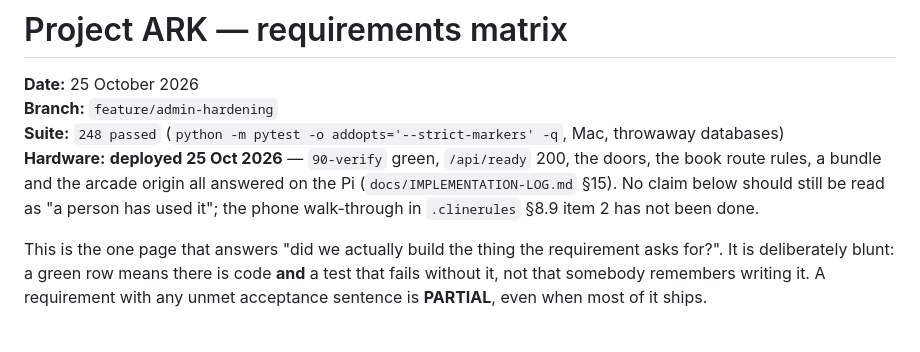
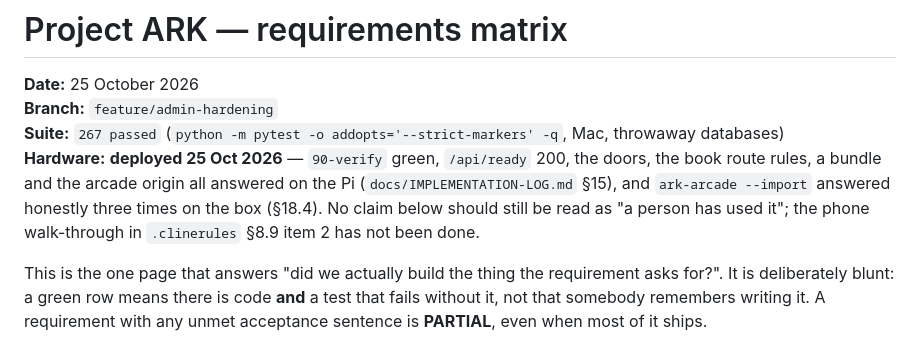
Before and after one commit to king-felix/project-ark, a Markdown page: docs/REQUIREMENTS-MATRIX.md, the part around the change. GitHub-like rendering.

Commit message:
docs: the matrix header says 267, and names the import proof
The suite line still read "248 passed" at the very top of the requirements
matrix, which is the first number anyone reads there. It is 267 now, and the
hardware line says what was proved on the box for the shelf command (the three
honest answers in IMPLEMENTATION-LOG.md 18.4) instead of only the stage-6
proofs. Trailing double spaces are deliberate markdown hard breaks, as in the
rest of that header block.

```diff
--- a/docs/REQUIREMENTS-MATRIX.md
+++ b/docs/REQUIREMENTS-MATRIX.md
@@ -2,10 +2,11 @@
 
 **Date:** 25 October 2026
 **Branch:** `feature/admin-hardening`
-**Suite:** `248 passed` (`python -m pytest -o addopts='--strict-markers' -q`, Mac, throwaway databases)
+**Suite:** `267 passed` (`python -m pytest -o addopts='--strict-markers' -q`, Mac, throwaway databases)
 **Hardware:** **deployed 25 Oct 2026** — `90-verify` green, `/api/ready` 200, the doors, the book
 route rules, a bundle and the arcade origin all answered on the Pi (`docs/IMPLEMENTATION-LOG.md`
-§15). No claim below should still be read as "a person has used it"; the phone walk-through in
+§15), and `ark-arcade --import` answered honestly three times on the box (§18.4). No claim below
+should still be read as "a person has used it"; the phone walk-through in
 `.clinerules` §8.9 item 2 has not been done.
 
 This is the one page that answers "did we actually build the thing the requirement asks
```
